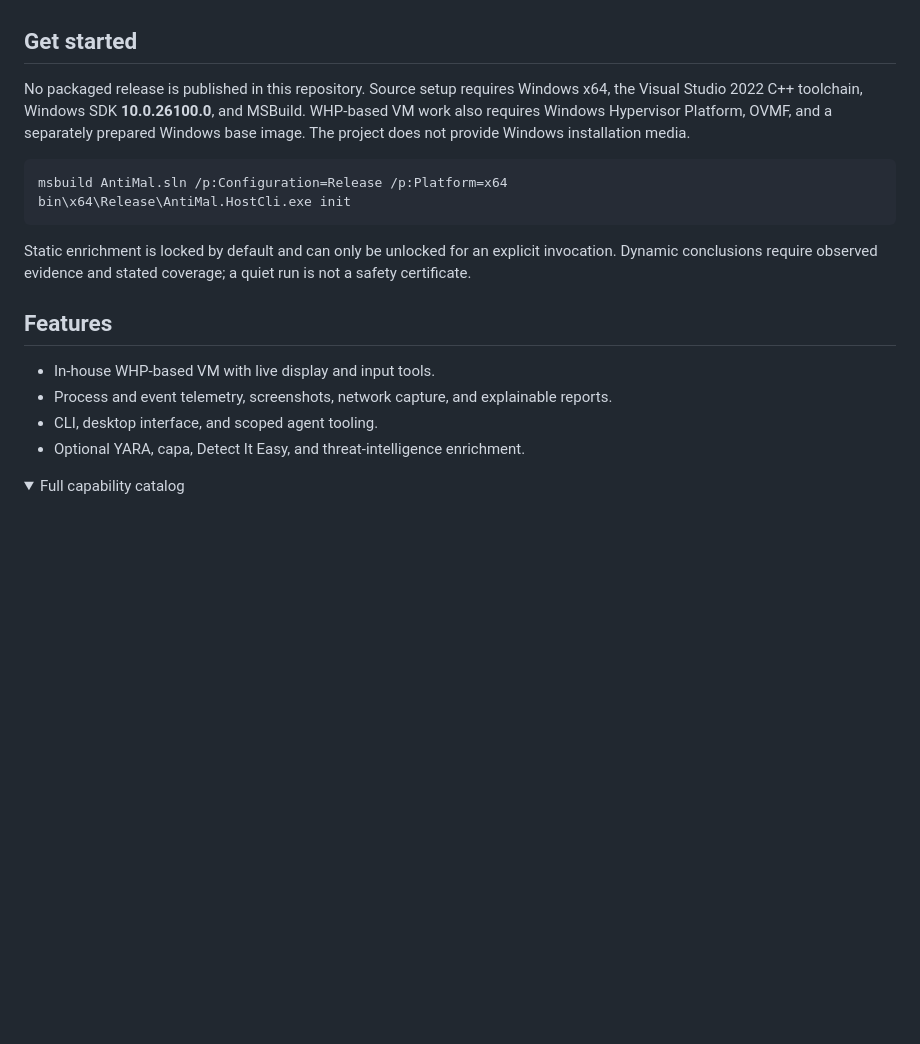
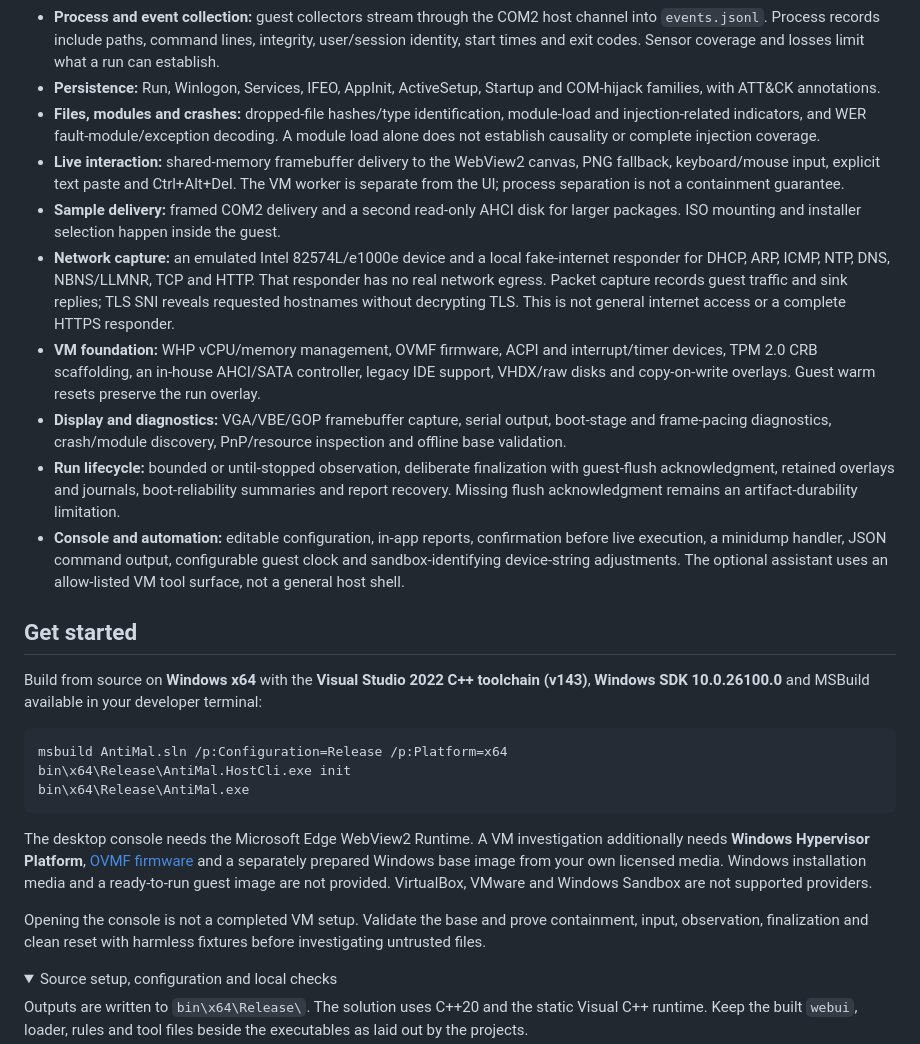
Before and after one commit to tbhtho/Anti-Mal, a Markdown page: README.md, the part around one of its changes. Drawn GitHub-style; folded sections open; blank space fills up the shorter version.

````diff
--- a/README.md
+++ b/README.md
@@ -8,24 +65,32 @@ A Windows malware-analysis environment with an in-house VM, live observation, te
+- **Process and event collection:** guest collectors stream through the COM2 host channel into `events.jsonl`. Process records include paths, command lines, integrity, user/session identity, start times and exit codes. Sensor coverage and losses limit what a run can establish.
+- **Persistence:** Run, Winlogon, Services, IFEO, AppInit, ActiveSetup, Startup and COM-hijack families, with ATT&CK annotations.
+- **Files, modules and crashes:** dropped-file hashes/type identification, module-load and injection-related indicators, and WER fault-module/exception decoding. A module load alone does not establish causality or complete injection coverage.
+- **Live interaction:** shared-memory framebuffer delivery to the WebView2 canvas, PNG fallback, keyboard/mouse input, explicit text paste and Ctrl+Alt+Del. The VM worker is separate from the UI; process separation is not a containment guarantee.
+- **Sample delivery:** framed COM2 delivery and a second read-only AHCI disk for larger packages. ISO mounting and installer selection happen inside the guest.
+- **Network capture:** an emulated Intel 82574L/e1000e device and a local fake-internet responder for DHCP, ARP, ICMP, NTP, DNS, NBNS/LLMNR, TCP and HTTP. That responder has no real network egress. Packet capture records guest traffic and sink replies; TLS SNI reveals requested hostnames without decrypting TLS. This is not general internet access or a complete HTTPS responder.
+- **VM foundation:** WHP vCPU/memory management, OVMF firmware, ACPI and interrupt/timer devices, TPM 2.0 CRB scaffolding, an in-house AHCI/SATA controller, legacy IDE support, VHDX/raw disks and copy-on-write overlays. Guest warm resets preserve the run overlay.
+- **Display and diagnostics:** VGA/VBE/GOP framebuffer capture, serial output, boot-stage and frame-pacing diagnostics, crash/module discovery, PnP/resource inspection and offline base validation.
+- **Run lifecycle:** bounded or until-stopped observation, deliberate finalization with guest-flush acknowledgment, retained overlays and journals, boot-reliability summaries and report recovery. Missing flush acknowledgment remains an artifact-durability limitation.
+- **Console and automation:** editable configuration, in-app reports, confirmation before live execution, a minidump handler, JSON command output, configurable guest clock and sandbox-identifying device-string adjustments. The optional assistant uses an allow-listed VM tool surface, not a general host shell.
+
+</details>
 
 ## Get started
 
-No packaged release is published in this repository. Source setup requires Windows x64, the Visual Studio 2022 C++ toolchain, Windows SDK **10.0.26100.0**, and MSBuild. WHP-based VM work also requires Windows Hypervisor Platform, OVMF, and a separately prepared Windows base image. The project does not provide Windows installation media.
+Build from source on **Windows x64** with the **Visual Studio 2022 C++ toolchain (v143)**, **Windows SDK 10.0.26100.0** and MSBuild available in your developer terminal:
 
 ```powershell
 msbuild AntiMal.sln /p:Configuration=Release /p:Platform=x64
 bin\x64\Release\AntiMal.HostCli.exe init
+bin\x64\Release\AntiMal.exe
 ```
 
-Static enrichment is locked by default and can only be unlocked for an explicit invocation. Dynamic conclusions require observed evidence and stated coverage; a quiet run is not a safety certificate.
+The desktop console needs the Microsoft Edge WebView2 Runtime. A VM investigation additionally needs **Windows Hypervisor Platform**, [OVMF firmware](firmware/README.md) and a separately prepared Windows base image from your own licensed media. Windows installation media and a ready-to-run guest image are not provided. VirtualBox, VMware and Windows Sandbox are not supported providers.
 
-## Features
-
-- In-house WHP-based VM with live display and input tools.
-- Process and event telemetry, screenshots, network capture, and explainable reports.
-- CLI, desktop interface, and scoped agent tooling.
-- Optional YARA, capa, Detect It Easy, and threat-intelligence enrichment.
-
+Opening the console is not a completed VM setup. Validate the base and prove containment, input, observation, finalization and clean reset with harmless fixtures before investigating untrusted files.
 
 <details>
-<summary>Full capability catalog</summary>
+<summary>Source setup, configuration and local checks</summary>
 
+Outputs are written to `bin\x64\Release\`. The solution uses C++20 and the static Visual C++ runtime. Keep the built `webui`, loader, rules and tool files beside the executables as laid out by the projects.
 
````
Also changed, not shown: other parts of README.md (+108 -55 lines), assets/screenshots/edge-in-guest-2026-06-17.png (added), 1 other file.
